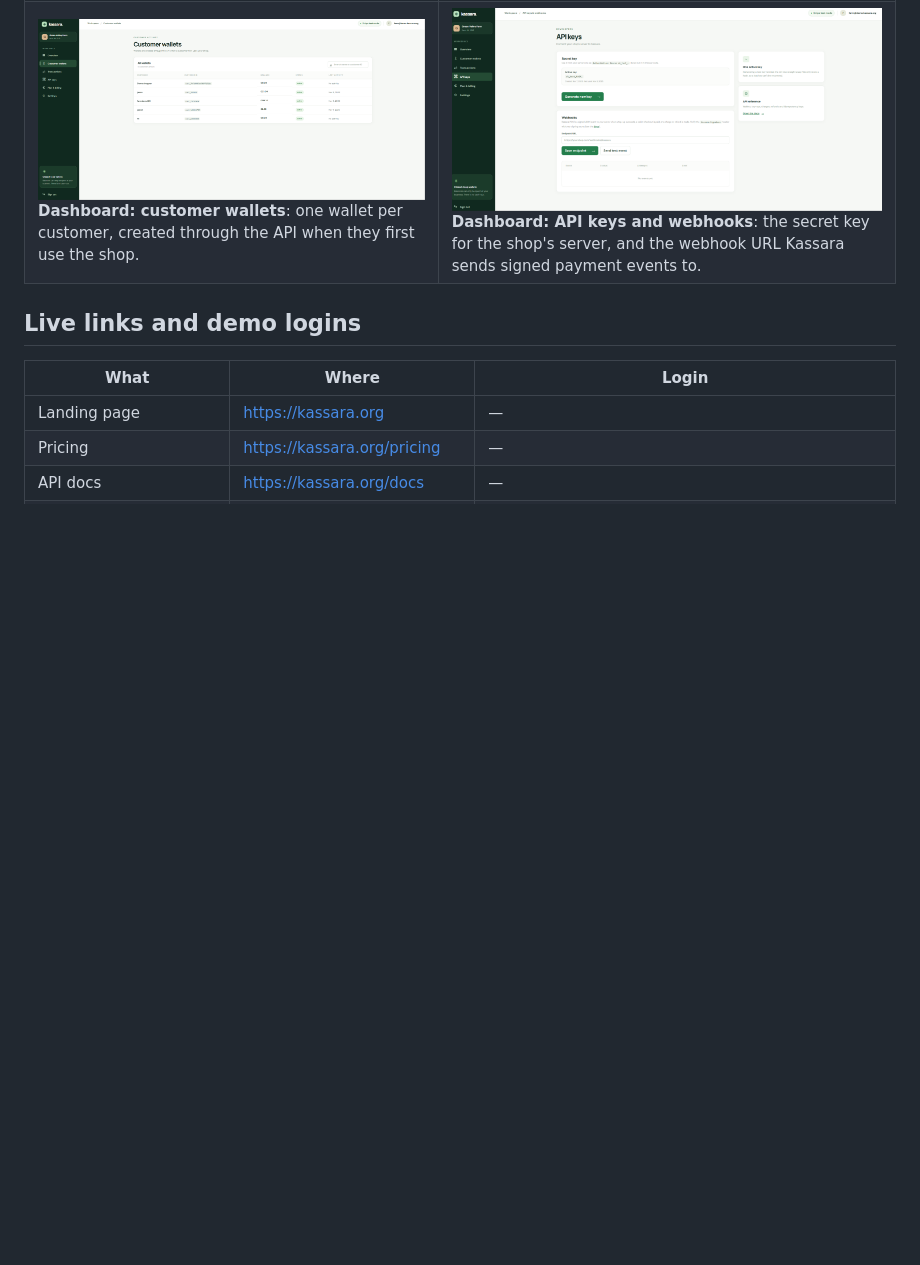
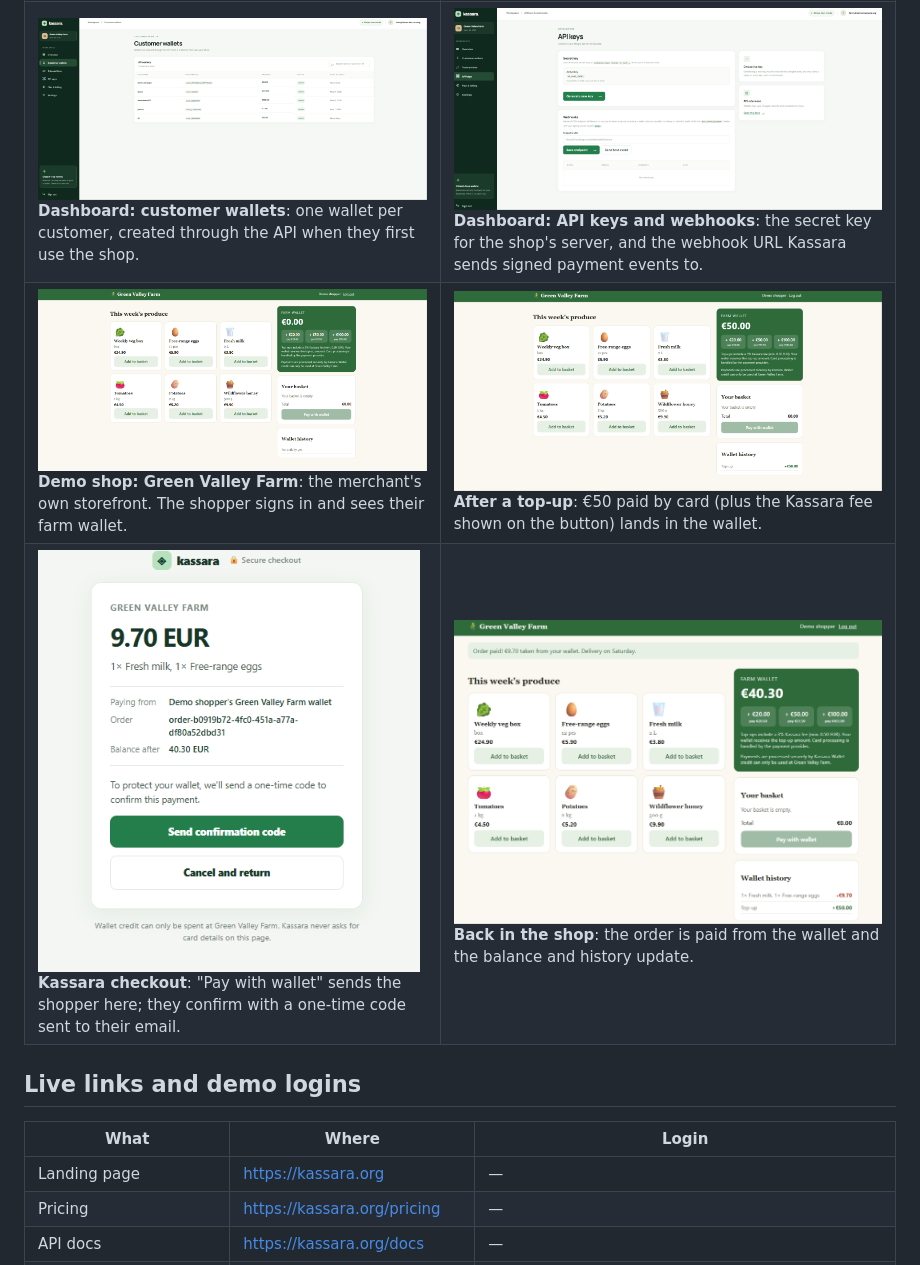
Before and after one commit to SaltyBlackDog300/HIJASI, a Markdown page: README.md, the part around the change. Drawn GitHub-style; pictures changed too: docs/screenshots/09-farm-shop.png (added), docs/screenshots/10-farm-topped-up.png (added), docs/screenshots/11-kassara-checkout.png (added); blank space fills up the shorter version.

Commit message:
README: demo shop flow screenshots
Co-Authored-By: Claude Opus 5.5 <noreply@anthropic.com>
Claude-Session: https://claude.ai/code/session_01BC4Pi4t9icBkTzhXiEc5zp

```diff
--- a/README.md
+++ b/README.md
@@ -32,6 +32,8 @@ Live deployment on cPanel: see [DEPLOY.md](DEPLOY.md).
 | ![API docs](docs/screenshots/03-api-docs.png) **API docs**: every endpoint with request and response examples, plus webhooks. | ![Merchant sign in](docs/screenshots/04-merchant-sign-in.png) **Merchant sign in**: businesses log in to their dashboard (balances, ledger, API keys, webhooks, billing). |
 | ![Merchant application](docs/screenshots/05-merchant-apply.png) **Apply as a merchant**: businesses apply and every application is reviewed before API keys are issued. | ![Transactions](docs/screenshots/06-dashboard-transactions.png) **Dashboard: transactions**: the append-only ledger of every top-up, charge and refund, with the balance after each one. |
 | ![Customer wallets](docs/screenshots/07-dashboard-wallets.png) **Dashboard: customer wallets**: one wallet per customer, created through the API when they first use the shop. | ![API keys and webhooks](docs/screenshots/08-dashboard-api-keys-webhooks.png) **Dashboard: API keys and webhooks**: the secret key for the shop's server, and the webhook URL Kassara sends signed payment events to. |
+| ![Farm shop](docs/screenshots/09-farm-shop.png) **Demo shop: Green Valley Farm**: the merchant's own storefront. The shopper signs in and sees their farm wallet. | ![Topped up](docs/screenshots/10-farm-topped-up.png) **After a top-up**: €50 paid by card (plus the Kassara fee shown on the button) lands in the wallet. |
+| ![Kassara checkout](docs/screenshots/11-kassara-checkout.png) **Kassara checkout**: "Pay with wallet" sends the shopper here; they confirm with a one-time code sent to their email. | ![Order paid](docs/screenshots/12-farm-order-paid.png) **Back in the shop**: the order is paid from the wallet and the balance and history update. |
 
 ## Live links and demo logins
 
```
